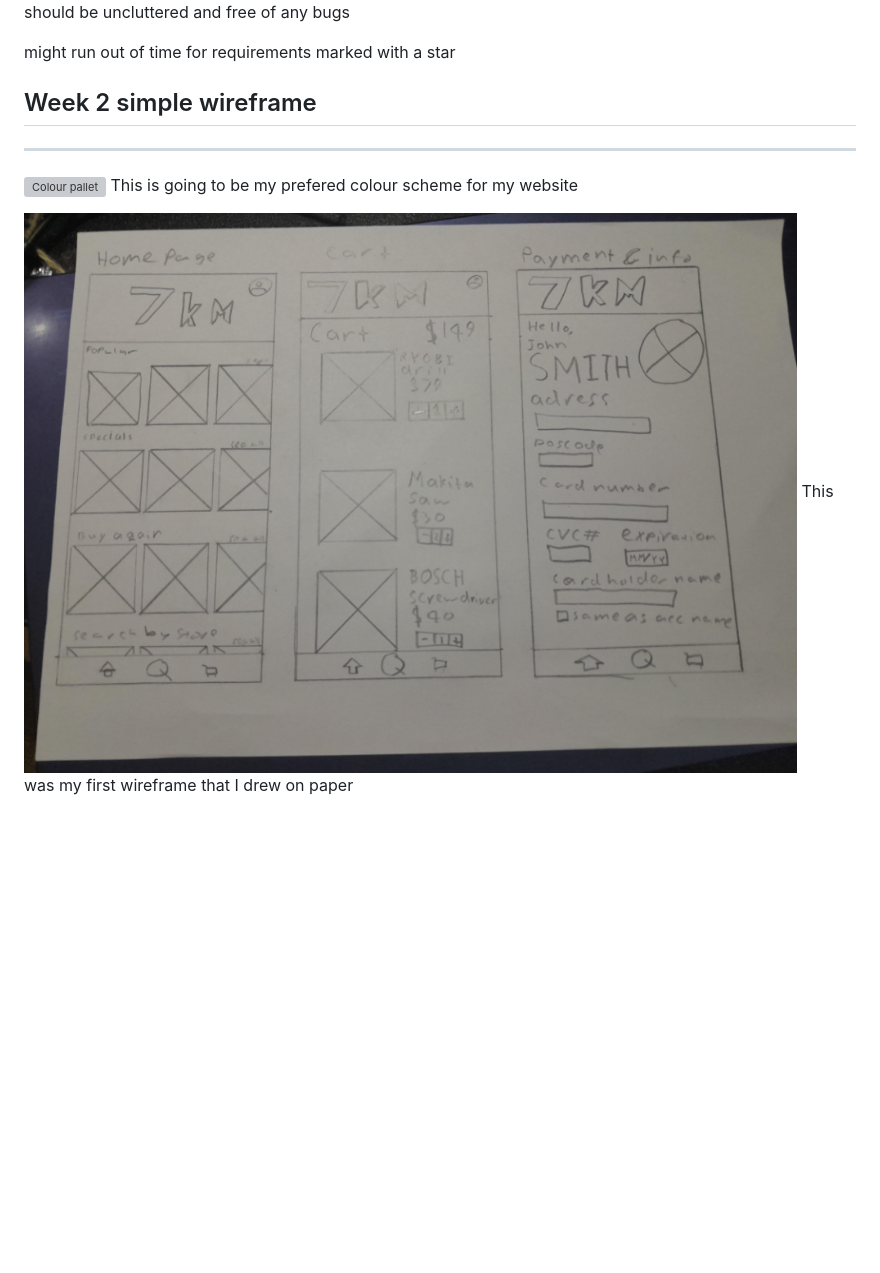
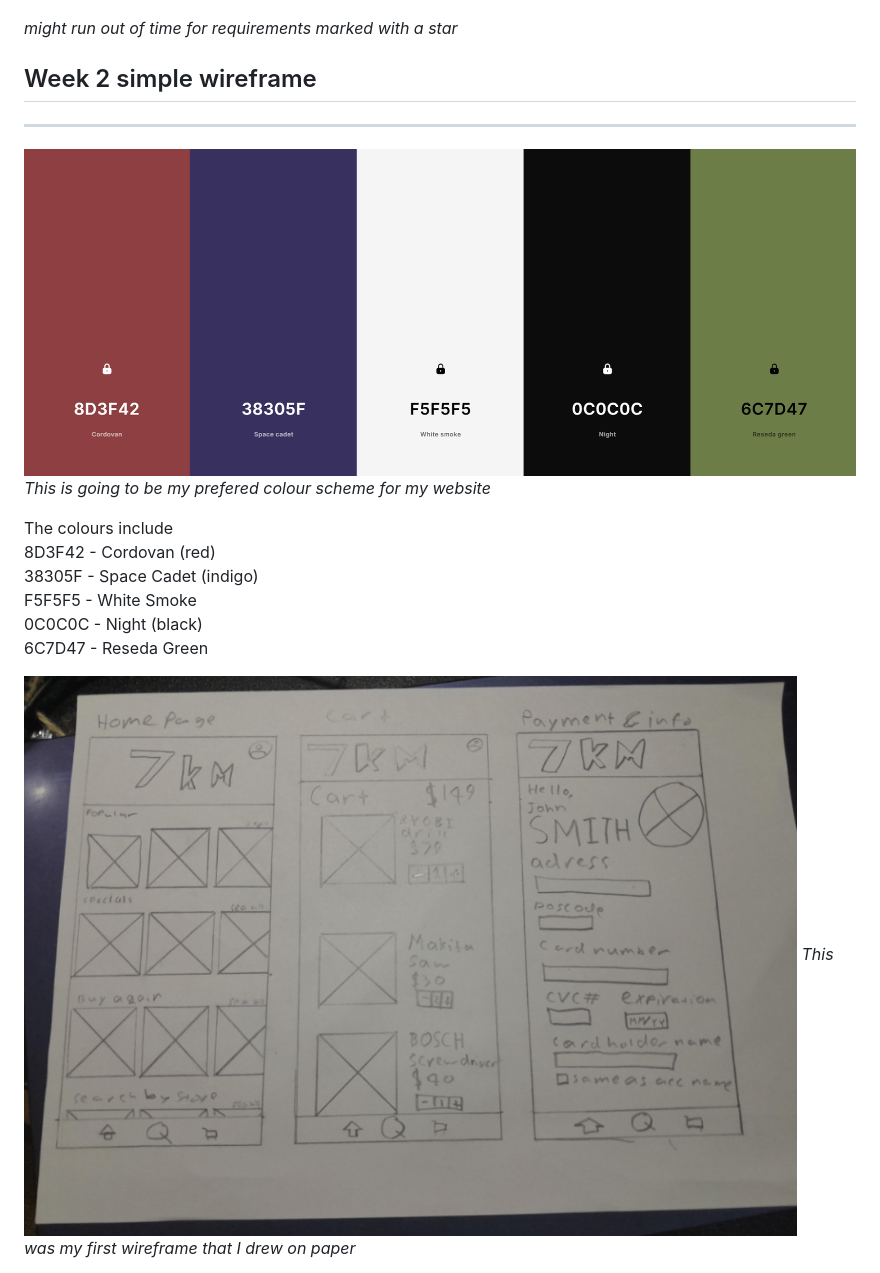
Before and after one commit to BorisTosic/CPT-folio, a Markdown page: README.md, the part around the change printed below. Drawn GitHub-style; pictures changed too: images/palet.png (added); blank space fills up the shorter version; grey boxes are pictures that could not be loaded.

```diff
--- a/README.md
+++ b/README.md
@@ -31,12 +31,19 @@ The search function should work properly and allow for typos to be made *
 The code should be uncluttered and free of any bugs
 
-might run out of time for requirements marked with a star
+*might run out of time for requirements marked with a star*
 
 ## Week 2 simple wireframe
 ---
-![Colour pallet](images/colour_pallet_cpt.png)
-This is going to be my prefered colour scheme for my website
+![Colour pallet](images/palet.png)
+*This is going to be my prefered colour scheme for my website*
+
+The colours include<br>
+8D3F42 - Cordovan (red)<br>
+38305F - Space Cadet (indigo)<br>
+F5F5F5 - White Smoke<br>
+0C0C0C - Night (black)<br>
+6C7D47 - Reseda Green
 
 ![paper wireframe](images/Wireframe.png)
-This was my first wireframe that I drew on paper
+*This was my first wireframe that I drew on paper*
 
```
Also changed, not shown: other parts of README.md (+76 -74 lines).
